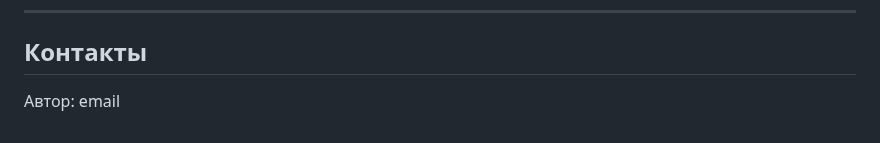
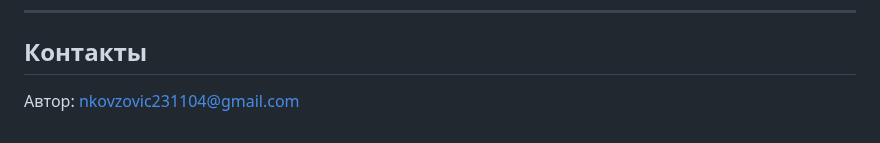
Before and after one commit to NikitaKovzovich/order-exchange, a Markdown page: README.md, the part around the change. Rendered like a GitHub page.

Commit message:
Update README.md (mail added)

```diff
--- a/README.md
+++ b/README.md
@@ -106,4 +106,4 @@
 
 ## **Контакты**
 
-Автор: email
+Автор: nkovzovic231104@gmail.com
```
